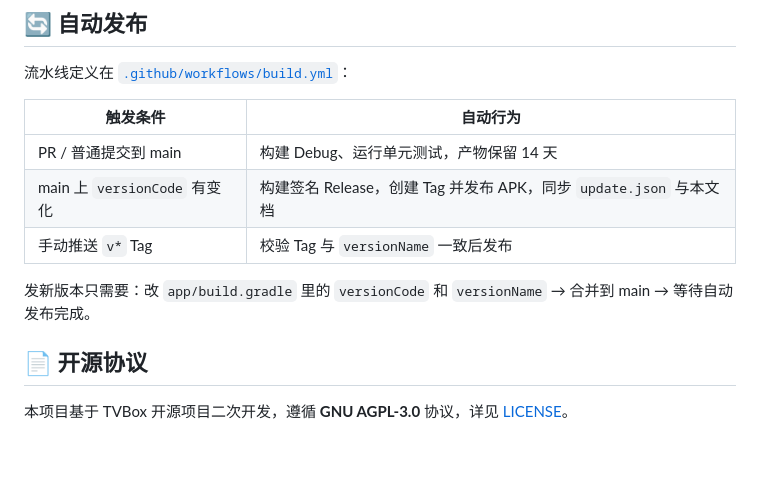
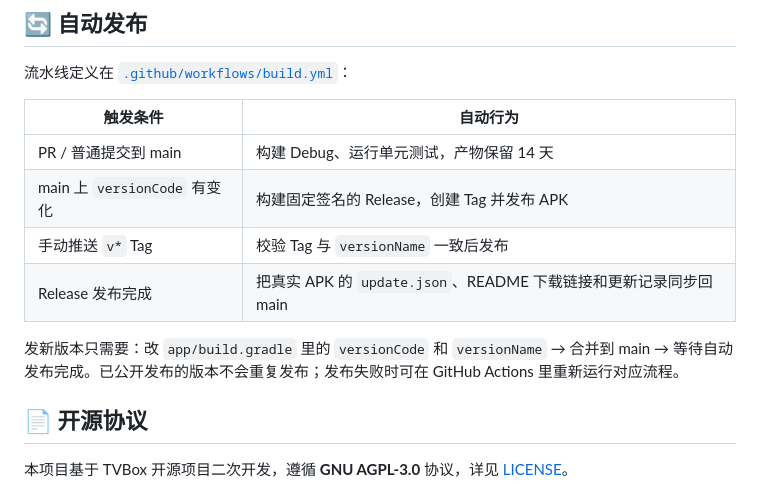
Before and after one commit to zhoutinglan/xiaoyinghe, a Markdown page: README.md, the part around the change. GitHub-like rendering; blank space fills up the shorter version.

Commit message:
docs: restore the fourth row in the auto-release table

```diff
--- a/README.md
+++ b/README.md
@@ -76,10 +76,11 @@ CI 环境则通过仓库 Secrets 提供：`XYH_KEYSTORE_BASE64`、`XYH_KEY_ALIAS
 | 触发条件 | 自动行为 |
 | --- | --- |
 | PR / 普通提交到 main | 构建 Debug、运行单元测试，产物保留 14 天 |
-| main 上 `versionCode` 有变化 | 构建签名 Release，创建 Tag 并发布 APK，同步 `update.json` 与本文档 |
+| main 上 `versionCode` 有变化 | 构建固定签名的 Release，创建 Tag 并发布 APK |
 | 手动推送 `v*` Tag | 校验 Tag 与 `versionName` 一致后发布 |
+| Release 发布完成 | 把真实 APK 的 `update.json`、README 下载链接和更新记录同步回 main |
 
-发新版本只需要：改 `app/build.gradle` 里的 `versionCode` 和 `versionName` → 合并到 main → 等待自动发布完成。
+发新版本只需要：改 `app/build.gradle` 里的 `versionCode` 和 `versionName` → 合并到 main → 等待自动发布完成。已公开发布的版本不会重复发布；发布失败时可在 GitHub Actions 里重新运行对应流程。
 
 ## 📄 开源协议
 
```
